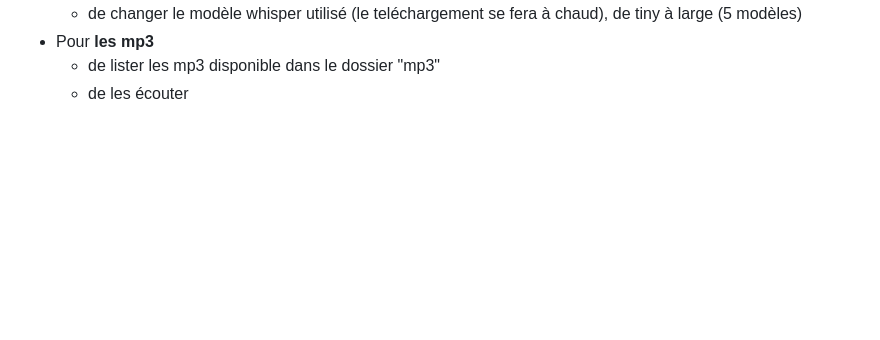
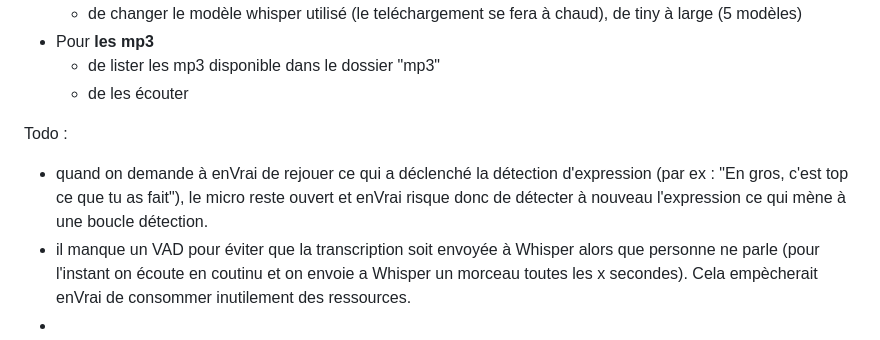
Before and after one commit to icamee76/enVrai, a Markdown page: README.md, the part around one of its changes. Drawn GitHub-style; blank space fills up the shorter version.

Commit message:
ajout todo

```diff
--- a/README.md
+++ b/README.md
@@ -53,3 +51,8 @@ L'**interface d'administration web**, permet :
 - Pour **les mp3**
   - de lister les mp3 disponible dans le dossier "mp3"
   - de les écouter
+
+Todo :
+- quand on demande à enVrai de rejouer ce qui a déclenché la détection d'expression (par ex : "En gros, c'est top ce que tu as fait"), le micro reste ouvert et enVrai risque donc de détecter à nouveau l'expression ce qui mène à une boucle détection.
+- il manque un VAD pour éviter que la transcription soit envoyée à Whisper alors que personne ne parle (pour l'instant on écoute en coutinu et on envoie a Whisper un morceau toutes les x secondes). Cela empècherait enVrai de consommer inutilement des ressources.
+-
```
Also changed, not shown: other parts of README.md (+2 -4 lines).
